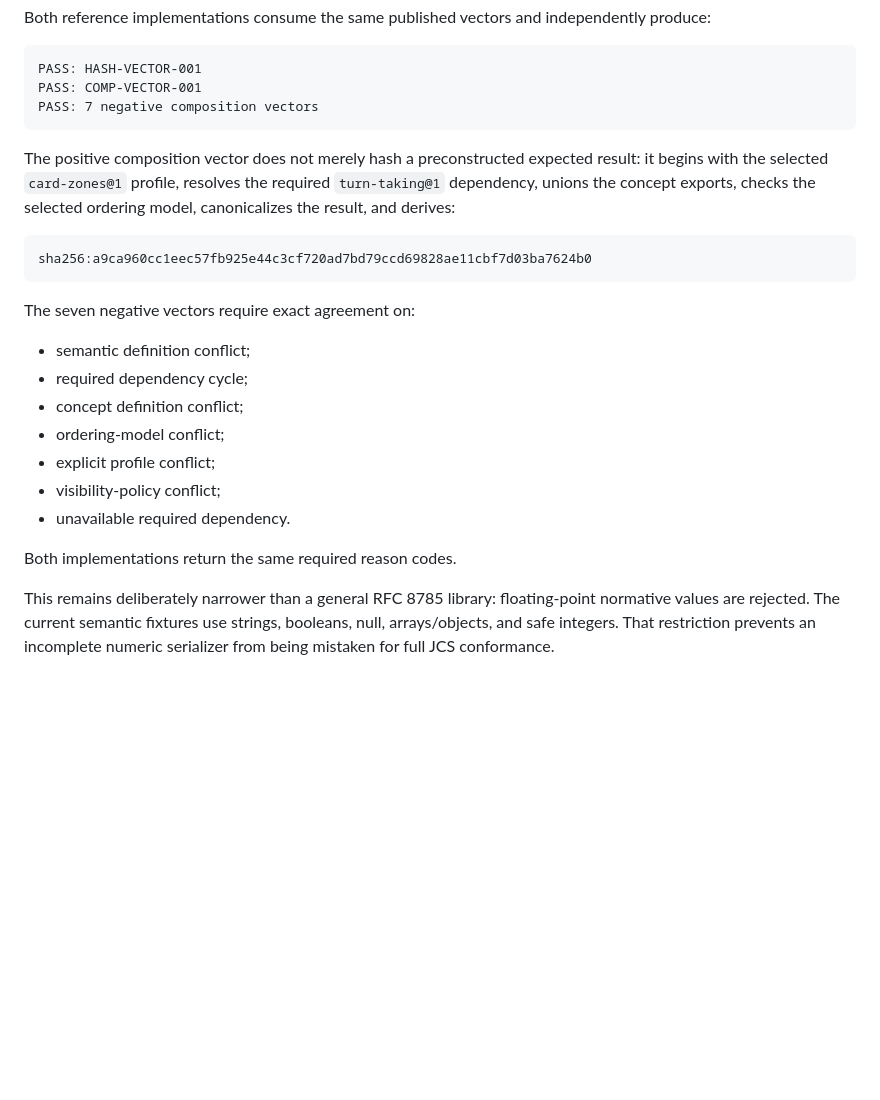
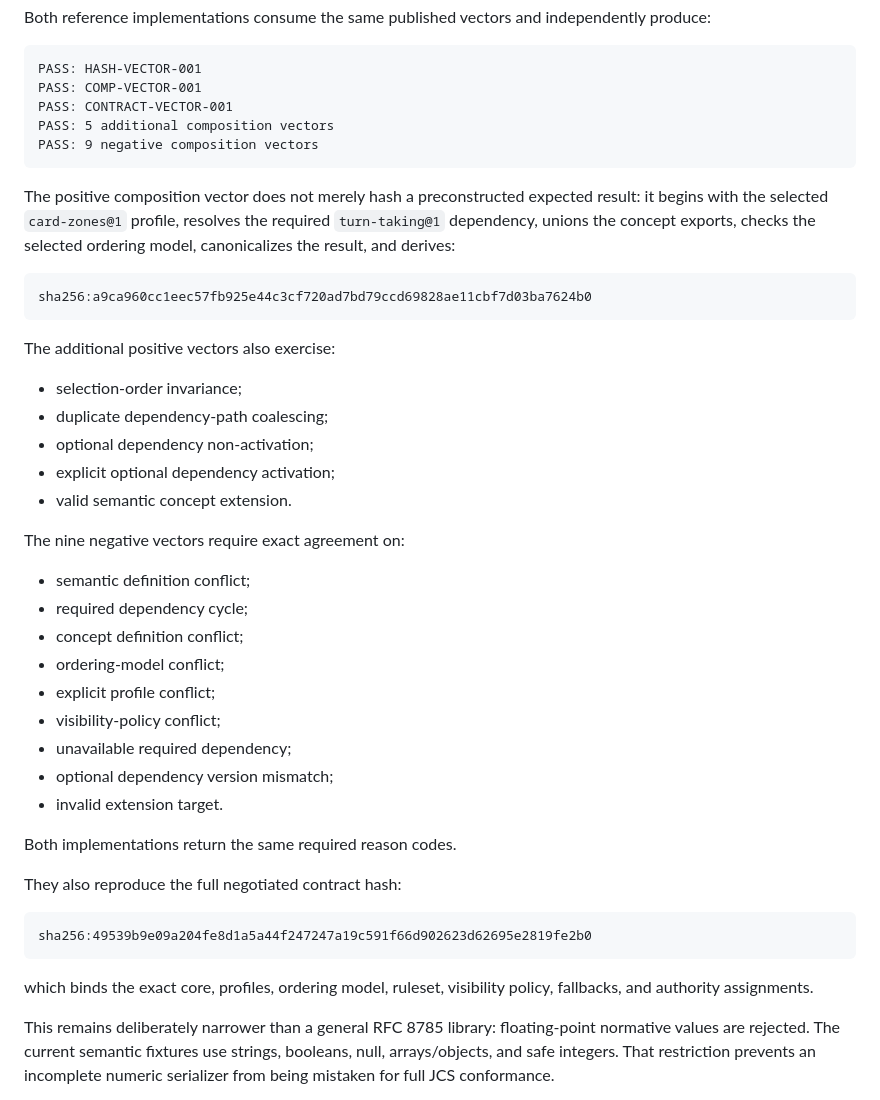
Before and after one commit to Distributed-Minds/Fleet-Control-Public, a Markdown page: Publications/Game-Interoperability/SHARED-MEANING-NEEDS-SHARED-CONTRACTS-PAPER-DRAFT.md, the part around the change. GitHub-like rendering; blank space fills up the shorter version.

Commit message:
Publication: expand executable conformance results

```diff
--- a/Publications/Game-Interoperability/SHARED-MEANING-NEEDS-SHARED-CONTRACTS-PAPER-DRAFT.md
+++ b/Publications/Game-Interoperability/SHARED-MEANING-NEEDS-SHARED-CONTRACTS-PAPER-DRAFT.md
@@ -779,7 +779,9 @@ Both reference implementations consume the same published vectors and independen
 ~~~text
 PASS: HASH-VECTOR-001
 PASS: COMP-VECTOR-001
-PASS: 7 negative composition vectors
+PASS: CONTRACT-VECTOR-001
+PASS: 5 additional composition vectors
+PASS: 9 negative composition vectors
 ~~~
 
 The positive composition vector does not merely hash a preconstructed expected result: it begins with the selected `card-zones@1` profile, resolves the required `turn-taking@1` dependency, unions the concept exports, checks the selected ordering model, canonicalizes the result, and derives:
@@ -788,7 +790,15 @@ The positive composition vector does not merely hash a preconstructed expected r
 sha256:a9ca960cc1eec57fb925e44c3cf720ad7bd79ccd69828ae11cbf7d03ba7624b0
 ~~~
 
-The seven negative vectors require exact agreement on:
+The additional positive vectors also exercise:
+
+- selection-order invariance;
+- duplicate dependency-path coalescing;
+- optional dependency non-activation;
+- explicit optional dependency activation;
+- valid semantic concept extension.
+
+The nine negative vectors require exact agreement on:
 
 - semantic definition conflict;
 - required dependency cycle;
@@ -796,9 +806,19 @@ The seven negative vectors require exact agreement on:
 - ordering-model conflict;
 - explicit profile conflict;
 - visibility-policy conflict;
-- unavailable required dependency.
+- unavailable required dependency;
+- optional dependency version mismatch;
+- invalid extension target.
 
 Both implementations return the same required reason codes.
+
+They also reproduce the full negotiated contract hash:
+
+~~~text
+sha256:49539b9e09a204fe8d1a5a44f247247a19c591f66d902623d62695e2819fe2b0
+~~~
+
+which binds the exact core, profiles, ordering model, ruleset, visibility policy, fallbacks, and authority assignments.
 
 This remains deliberately narrower than a general RFC 8785 library: floating-point normative values are rejected. The current semantic fixtures use strings, booleans, null, arrays/objects, and safe integers. That restriction prevents an incomplete numeric serializer from being mistaken for full JCS conformance.
 
```
